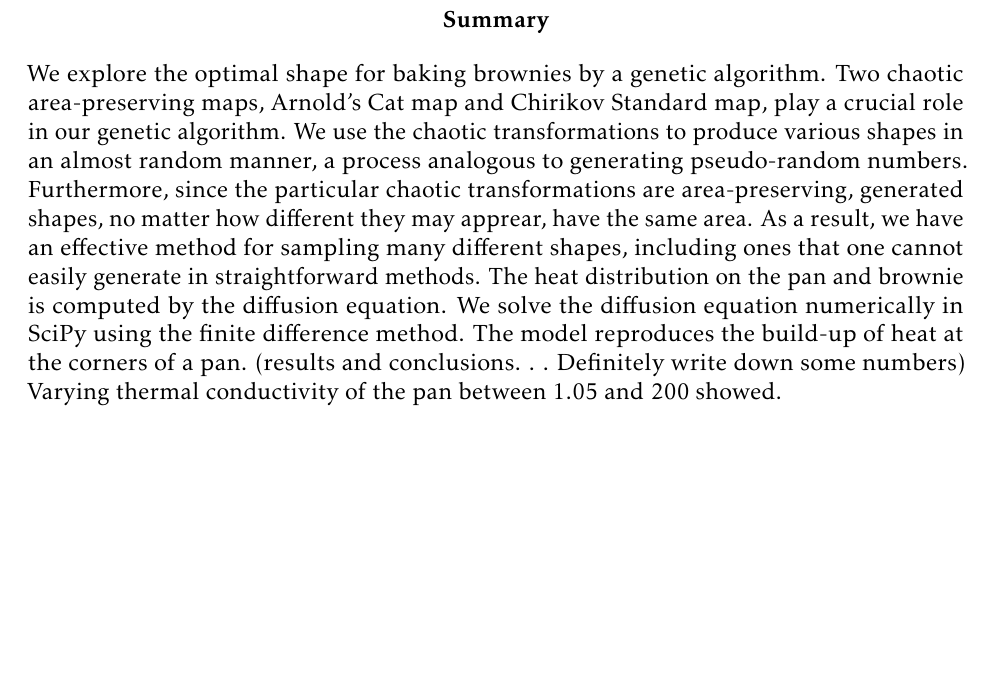
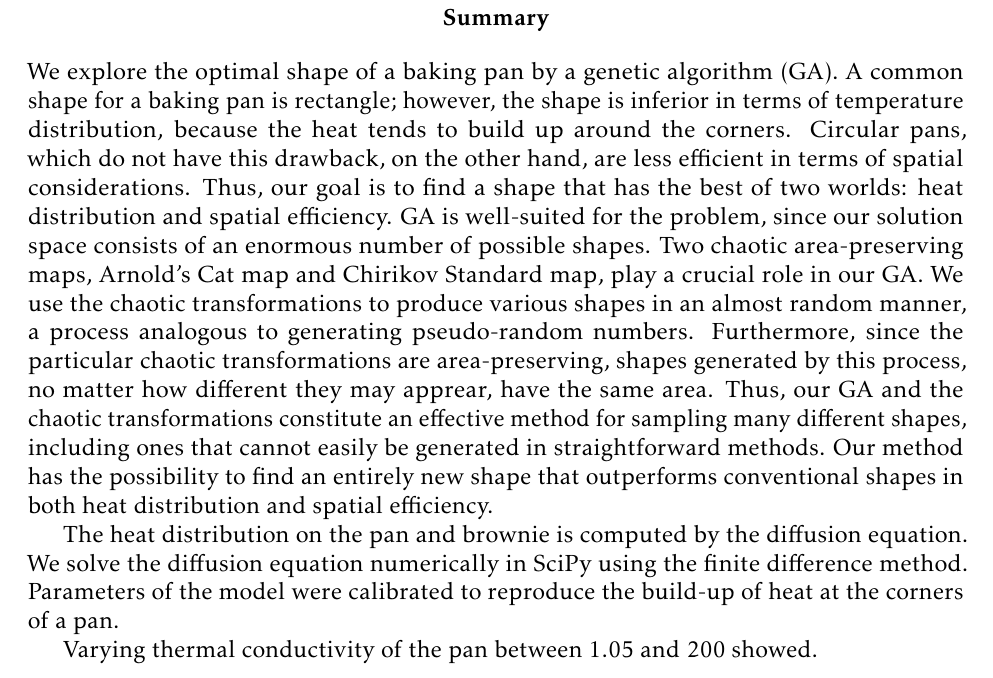
Before and after one commit to atkm/reed-modeling, a LaTeX document (22555/22555.tex): part of page 1 of 24, cut so that both start at the same text, the shorter picture padded with empty space. Compiled offline with pdfLaTeX.

Commit message:
summary sheet

```diff
--- a/22555/22555.tex
+++ b/22555/22555.tex
@@ -59,15 +59,26 @@
 %    weak."
 
 \begin{summary}
-  We explore the optimal shape for baking brownies by a genetic algorithm.
-  Two chaotic area-preserving maps, Arnold's Cat map and Chirikov Standard map, play a crucial role in our genetic algorithm.
+  % Aim for three paragraphs
+  % 1st: background and GA
+  We explore the optimal shape of a baking pan by a genetic algorithm (GA).
+  A common shape for a baking pan is rectangle; however, the shape is inferior in terms of temperature distribution, because the heat tends to build up around the corners.
+  Circular pans, which do not have this drawback, on the other hand, are less efficient in terms of spatial considerations.
+  Thus, our goal is to find a shape that has the best of two worlds: heat distribution and spatial efficiency.
+  GA is well-suited for the problem, since our solution space consists of an enormous number of possible shapes.
+  Two chaotic area-preserving maps, Arnold's Cat map and Chirikov Standard map, play a crucial role in our GA.
   We use the chaotic transformations to produce various shapes in an almost random manner, a process analogous to generating pseudo-random numbers.
-  Furthermore, since the particular chaotic transformations are area-preserving, generated shapes, no matter how different they may apprear, have the same area.
-  As a result, we have an effective method for sampling many different shapes, including ones that one cannot easily generate in straightforward methods.
+  Furthermore, since the particular chaotic transformations are area-preserving, shapes generated by this process, no matter how different they may apprear, have the same area.
+  Thus, our GA and the chaotic transformations constitute an effective method for sampling many different shapes, including ones that cannot easily be generated in straightforward methods.
+  Our method has the possibility to find an entirely new shape that outperforms conventional shapes in both heat distribution and spatial efficiency.
+
+  % the heat equation model
   The heat distribution on the pan and brownie is computed by the diffusion equation.
   We solve the diffusion equation numerically in SciPy using the finite difference method.
-  The model reproduces the build-up of heat at the corners of a pan.
-  (results and conclusions. . . Definitely write down some numbers) Varying thermal conductivity of the pan between 1.05 and 200 showed.
+  Parameters of the model were calibrated to reproduce the build-up of heat at the corners of a pan.
+
+  % results and conclusions. . . Definitely write down some numbers
+  Varying thermal conductivity of the pan between 1.05 and 200 showed.
 \end{summary}
   % End of Summary
 
```
